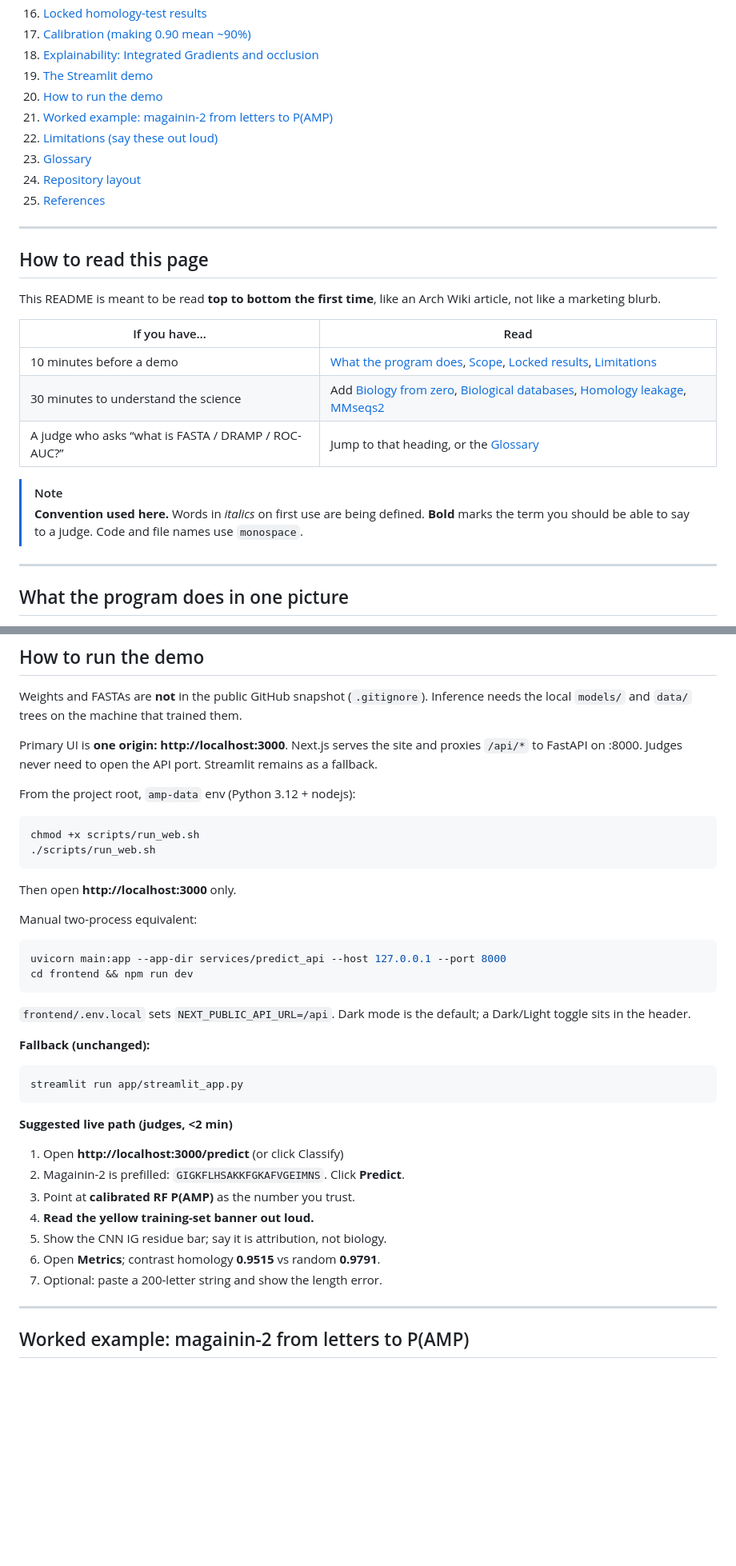
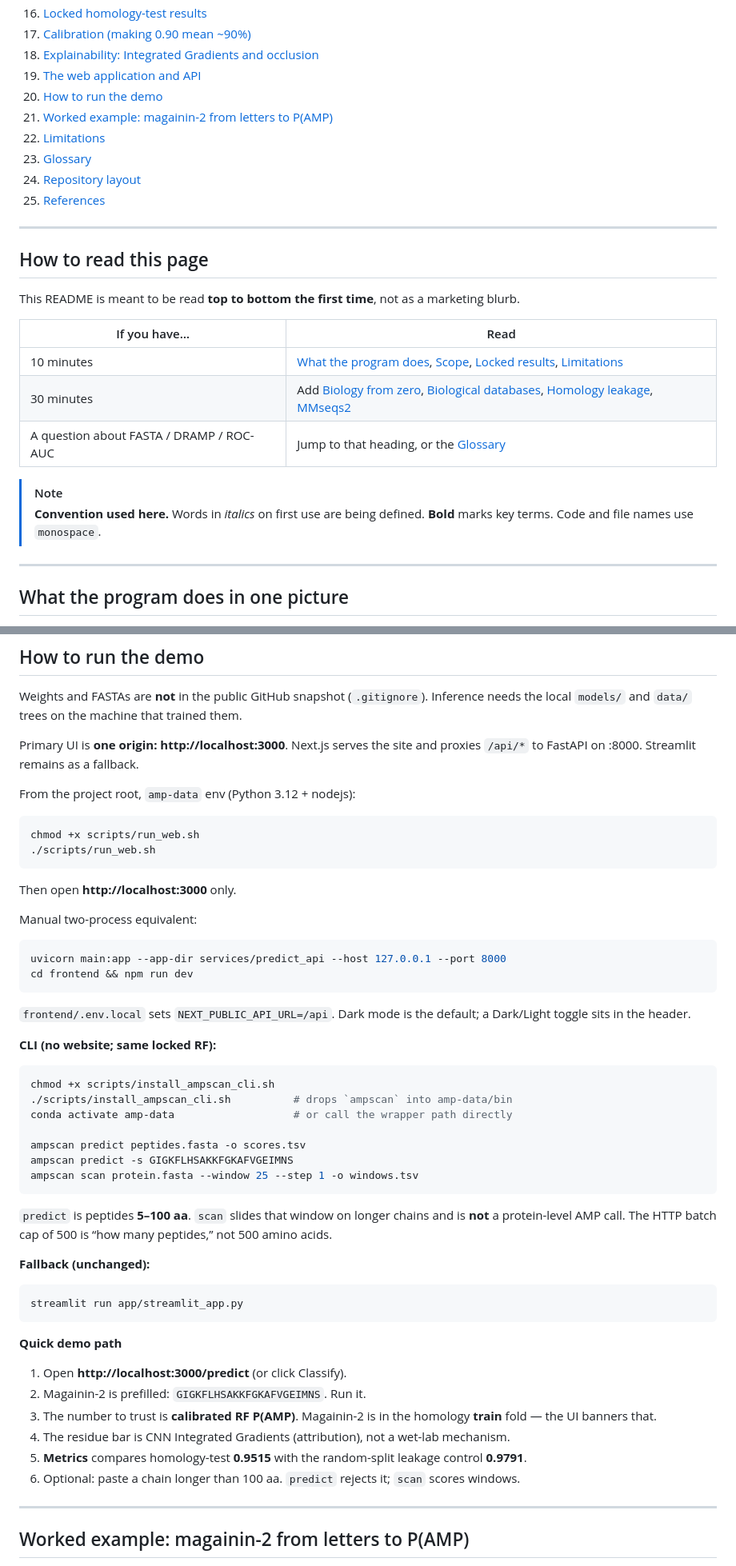
Before and after one commit to Sudheesh02/AMPscan, a Markdown page: README.md, 2 parts joined by grey strips. Shown at 80% size. GitHub-like rendering; blank space fills up the shorter version.

Commit message:
docs: rewrite README as public docs, drop pitch-script coaching
Keep locked 0.9515 as the reported homology result and 0.9791 as
leakage control. Remove "do not quote" / judge stage directions.

````diff
--- a/README.md
+++ b/README.md
@@ -49,10 +49,10 @@ This article is written as a full walkthrough. It assumes **no** prior knowledge
 16. [Locked homology-test results](#locked-homology-test-results)
 17. [Calibration (making 0.90 mean ~90%)](#calibration-making-090-mean-90)
 18. [Explainability: Integrated Gradients and occlusion](#explainability-integrated-gradients-and-occlusion)
-19. [The Streamlit demo](#the-streamlit-demo)
+19. [The web application and API](#the-web-application--api-v11)
 20. [How to run the demo](#how-to-run-the-demo)
 21. [Worked example: magainin-2 from letters to P(AMP)](#worked-example-magainin-2-from-letters-to-pamp)
-22. [Limitations (say these out loud)](#limitations-say-these-out-loud)
+22. [Limitations](#limitations)
 23. [Glossary](#glossary)
 24. [Repository layout](#repository-layout)
 25. [References](#references)
@@ -61,16 +61,16 @@ This article is written as a full walkthrough. It assumes **no** prior knowledge
 
 ## How to read this page
 
-This README is meant to be read **top to bottom the first time**, like an Arch Wiki article, not like a marketing blurb.
+This README is meant to be read **top to bottom the first time**, not as a marketing blurb.
 
 | If you have… | Read |
 | --- | --- |
-| 10 minutes before a demo | [What the program does](#what-the-program-does-in-one-picture), [Scope](#scope-what-is-in-what-is-out), [Locked results](#locked-homology-test-results), [Limitations](#limitations-say-these-out-loud) |
-| 30 minutes to understand the science | Add [Biology from zero](#biology-from-zero), [Biological databases](#what-a-biological-database-actually-is), [Homology leakage](#the-silent-bug-homology-leakage), [MMseqs2](#walkthrough-clustering-with-mmseqs2) |
-| A judge who asks “what is FASTA / DRAMP / ROC-AUC?” | Jump to that heading, or the [Glossary](#glossary) |
+| 10 minutes | [What the program does](#what-the-program-does-in-one-picture), [Scope](#scope-what-is-in-what-is-out), [Locked results](#locked-homology-test-results), [Limitations](#limitations) |
+| 30 minutes | Add [Biology from zero](#biology-from-zero), [Biological databases](#what-a-biological-database-actually-is), [Homology leakage](#the-silent-bug-homology-leakage), [MMseqs2](#walkthrough-clustering-with-mmseqs2) |
+| A question about FASTA / DRAMP / ROC-AUC | Jump to that heading, or the [Glossary](#glossary) |
 
 > [!NOTE]
-> **Convention used here.** Words in *italics* on first use are being defined. **Bold** marks the term you should be able to say to a judge. Code and file names use `monospace`.
+> **Convention used here.** Words in *italics* on first use are being defined. **Bold** marks key terms. Code and file names use `monospace`.
 
 ---
 
@@ -753,7 +752,7 @@ AMPscan provides a dual interface: a flagship **Next.js 14 web application** (po
 
 Weights and FASTAs are **not** in the public GitHub snapshot (`.gitignore`). Inference needs the local `models/` and `data/` trees on the machine that trained them.
 
-Primary UI is **one origin: http://localhost:3000**. Next.js serves the site and proxies `/api/*` to FastAPI on :8000. Judges never need to open the API port. Streamlit remains as a fallback.
+Primary UI is **one origin: http://localhost:3000**. Next.js serves the site and proxies `/api/*` to FastAPI on :8000. Streamlit remains as a fallback.
 
 From the project root, `amp-data` env (Python 3.12 + nodejs):
 
@@ -773,21 +772,34 @@ cd frontend && npm run dev
 
 `frontend/.env.local` sets `NEXT_PUBLIC_API_URL=/api`. Dark mode is the default; a Dark/Light toggle sits in the header.
 
+**CLI (no website; same locked RF):**
+
+```bash
+chmod +x scripts/install_ampscan_cli.sh
+./scripts/install_ampscan_cli.sh          # drops `ampscan` into amp-data/bin
+conda activate amp-data                   # or call the wrapper path directly
+
+ampscan predict peptides.fasta -o scores.tsv
+ampscan predict -s GIGKFLHSAKKFGKAFVGEIMNS
+ampscan scan protein.fasta --window 25 --step 1 -o windows.tsv
+```
+
+`predict` is peptides **5–100 aa**. `scan` slides that window on longer chains and is **not** a protein-level AMP call. The HTTP batch cap of 500 is “how many peptides,” not 500 amino acids.
+
 **Fallback (unchanged):**
 
 ```bash
 streamlit run app/streamlit_app.py
 ```
 
-**Suggested live path (judges, &lt;2 min)**
+**Quick demo path**
 
-1. Open **http://localhost:3000/predict** (or click Classify)
-2. Magainin-2 is prefilled: `GIGKFLHSAKKFGKAFVGEIMNS`. Click **Predict**.
-3. Point at **calibrated RF P(AMP)** as the number you trust.
-4. **Read the yellow training-set banner out loud.**
-5. Show the CNN IG residue bar; say it is attribution, not biology.
-6. Open **Metrics**; contrast homology **0.9515** vs random **0.9791**.
-7. Optional: paste a 200-letter string and show the length error.
+1. Open **http://localhost:3000/predict** (or click Classify).
+2. Magainin-2 is prefilled: `GIGKFLHSAKKFGKAFVGEIMNS`. Run it.
+3. The number to trust is **calibrated RF P(AMP)**. Magainin-2 is in the homology **train** fold — the UI banners that.
+4. The residue bar is CNN Integrated Gradients (attribution), not a wet-lab mechanism.
+5. **Metrics** compares homology-test **0.9515** with the random-split leakage control **0.9791**.
+6. Optional: paste a chain longer than 100 aa. `predict` rejects it; `scan` scores windows.
 
 ---
 
````
Also changed, not shown: other parts of README.md (+27 -28 lines).
